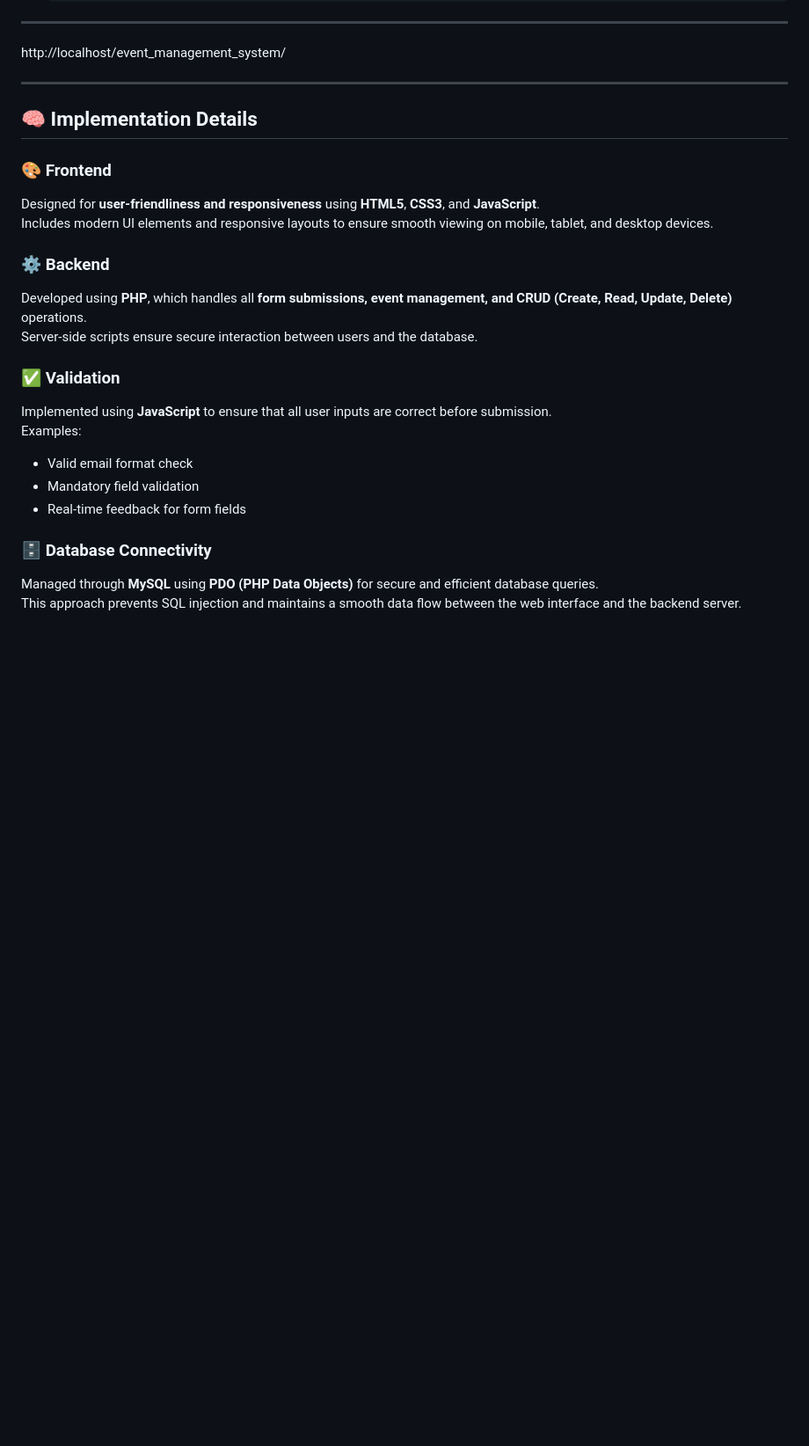
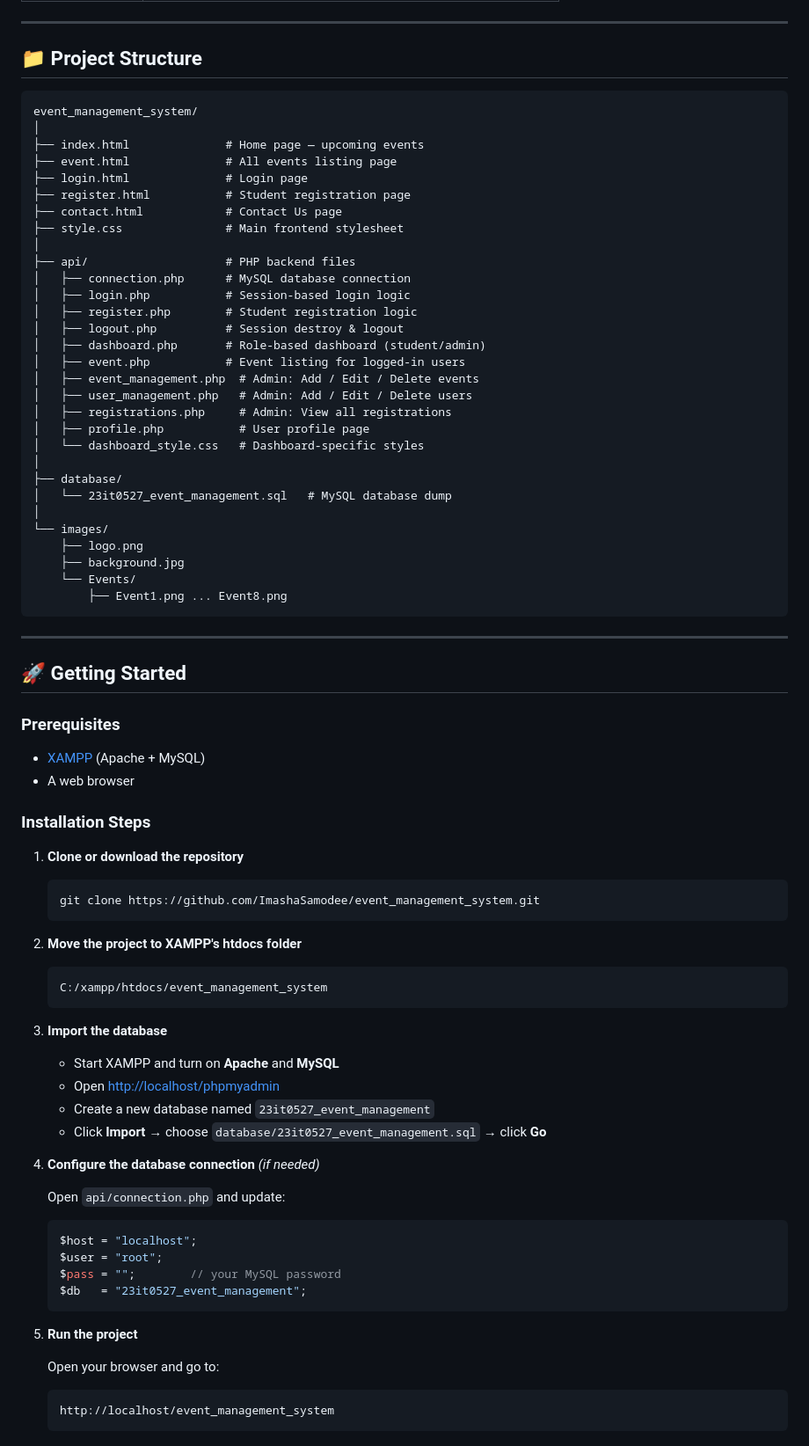
Before and after one commit to ImashaSamodee/event_management_system, a Markdown page: README.md, the part around one of its changes. Shown at 88% size. Rendered like a GitHub page; blank space fills up the shorter version.

````diff
--- a/README.md
+++ b/README.md
@@ -68,27 +57,82 @@ Each table is connected by **primary and foreign keys** to maintain data integri
 
 ---
 
-http://localhost/event_management_system/
+## 📁 Project Structure
+
+```
+event_management_system/
+│
+├── index.html              # Home page — upcoming events
+├── event.html              # All events listing page
+├── login.html              # Login page
+├── register.html           # Student registration page
+├── contact.html            # Contact Us page
+├── style.css               # Main frontend stylesheet
+│
+├── api/                    # PHP backend files
+│   ├── connection.php      # MySQL database connection
+│   ├── login.php           # Session-based login logic
+│   ├── register.php        # Student registration logic
+│   ├── logout.php          # Session destroy & logout
+│   ├── dashboard.php       # Role-based dashboard (student/admin)
+│   ├── event.php           # Event listing for logged-in users
+│   ├── event_management.php  # Admin: Add / Edit / Delete events
+│   ├── user_management.php   # Admin: Add / Edit / Delete users
+│   ├── registrations.php     # Admin: View all registrations
+│   ├── profile.php           # User profile page
+│   └── dashboard_style.css   # Dashboard-specific styles
+│
+├── database/
+│   └── 23it0527_event_management.sql   # MySQL database dump
+│
+└── images/
+    ├── logo.png
+    ├── background.jpg
+    └── Events/
+        ├── Event1.png ... Event8.png
+```
 
 ---
 
-## 🧠 Implementation Details
+## 🚀 Getting Started
 
-### 🎨 Frontend
-Designed for **user-friendliness and responsiveness** using **HTML5**, **CSS3**, and **JavaScript**.
-Includes modern UI elements and responsive layouts to ensure smooth viewing on mobile, tablet, and desktop devices.
+### Prerequisites
 
-### ⚙️ Backend
-Developed using **PHP**, which handles all **form submissions, event management, and CRUD (Create, Read, Update, Delete)** operations.
-Server-side scripts ensure secure interaction between users and the database.
+- [XAMPP](https://www.apachefriends.org/) (Apache + MySQL)
+- A web browser
 
-### ✅ Validation
-Implemented using **JavaScript** to ensure that all user inputs are correct before submission.
-Examples:
-- Valid email format check
-- Mandatory field validation
-- Real-time feedback for form fields
+### Installation Steps
 
-### 🗄️ Database Connectivity
-Managed through **MySQL** using **PDO (PHP Data Objects)** for secure and efficient database queries.
-This approach prevents SQL injection and maintains a smooth data flow between the web interface and the backend server.
+1. **Clone or download the repository**
+   ```bash
+   git clone https://github.com/ImashaSamodee/event_management_system.git
+   ```
+
+2. **Move the project to XAMPP's htdocs folder**
+   ```
+   C:/xampp/htdocs/event_management_system
+   ```
+
+3. **Import the database**
+   - Start XAMPP and turn on **Apache** and **MySQL**
+   - Open [http://localhost/phpmyadmin](http://localhost/phpmyadmin)
+   - Create a new database named `23it0527_event_management`
+   - Click **Import** → choose `database/23it0527_event_management.sql` → click **Go**
+
+4. **Configure the database connection** *(if needed)*
+
+   Open `api/connection.php` and update:
+   ```php
+   $host = "localhost";
+   $user = "root";
+   $pass = "";        // your MySQL password
+   $db   = "23it0527_event_management";
+   ```
+
+5. **Run the project**
+
+   Open your browser and go to:
+   ```
+   http://localhost/event_management_system
+   ```
+
````
Also changed, not shown: other parts of README.md (+80 -46 lines).
